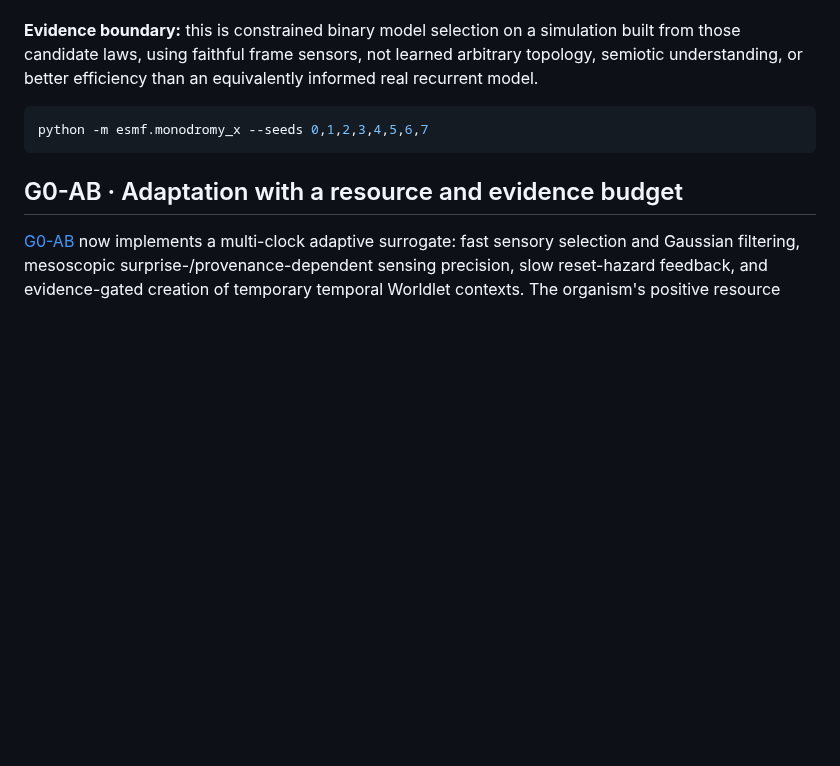
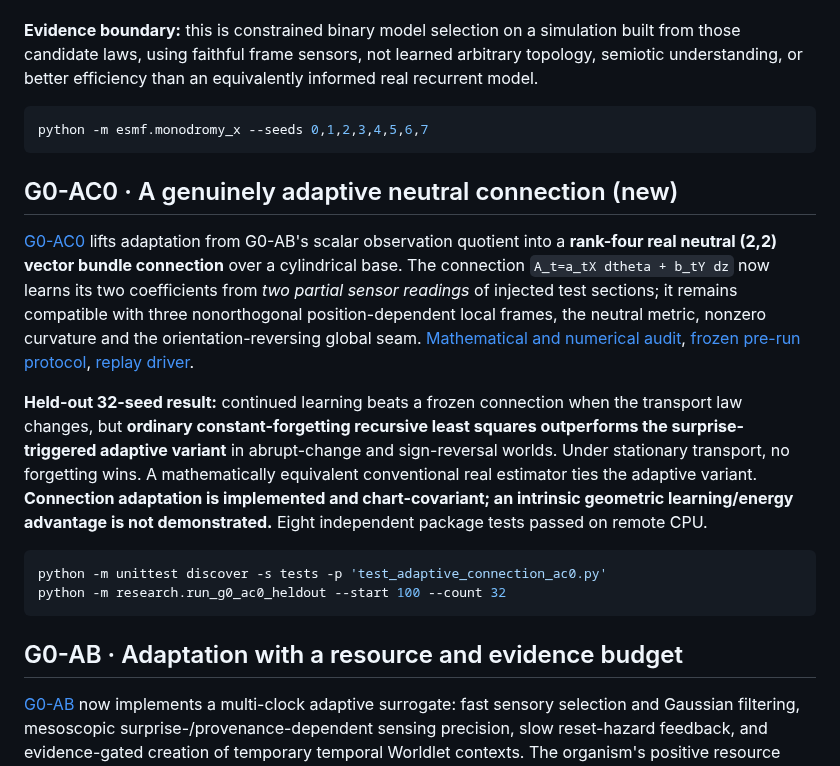
Before and after one commit to Dojo-1/ESMF-0-Mathematical-Genesis, a Markdown page: README.md, the part around the change. Rendered like a GitHub page; blank space fills up the shorter version.

Commit message:
Rizz README with verified adaptive rank-four connection and strong constant-forgetting null

````diff
--- a/README.md
+++ b/README.md
@@ -131,6 +131,17 @@ python -m esmf.orientation_seam_w
 python -m esmf.monodromy_x --seeds 0,1,2,3,4,5,6,7
 ```
 
+## G0-AC0 · A genuinely adaptive neutral connection (new)
+
+[G0-AC0](esmf/adaptive_connection_ac0.py) lifts adaptation from G0-AB's scalar observation quotient into a **rank-four real neutral (2,2) vector bundle connection** over a cylindrical base. The connection `A_t=a_tX dtheta + b_tY dz` now learns its two coefficients from *two partial sensor readings* of injected test sections; it remains compatible with three nonorthogonal position-dependent local frames, the neutral metric, nonzero curvature and the orientation-reversing global seam. [Mathematical and numerical audit](research/results/G0_AC0_2026-10-25.md), [frozen pre-run protocol](research/G0_AC0_ADAPTIVE_CONNECTION_PROTOCOL.md), [replay driver](research/run_g0_ac0_heldout.py).
+
+**Held-out 32-seed result:** continued learning beats a frozen connection when the transport law changes, but **ordinary constant-forgetting recursive least squares outperforms the surprise-triggered adaptive variant** in abrupt-change and sign-reversal worlds. Under stationary transport, no forgetting wins. A mathematically equivalent conventional real estimator ties the adaptive variant. **Connection adaptation is implemented and chart-covariant; an intrinsic geometric learning/energy advantage is not demonstrated.** Eight independent package tests passed on remote CPU.
+
+```bash
+python -m unittest discover -s tests -p 'test_adaptive_connection_ac0.py'
+python -m research.run_g0_ac0_heldout --start 100 --count 32
+```
+
 ## G0-AB · Adaptation with a resource and evidence budget
 
 [G0-AB](esmf/adaptive_ecology_ab.py) now implements a multi-clock adaptive surrogate: fast sensory selection and Gaussian filtering, mesoscopic surprise-/provenance-dependent sensing precision, slow reset-hazard feedback, and evidence-gated creation of temporary temporal Worldlet contexts. The organism's positive resource ledger includes external supply, explicit sensing expense, overflow, viability floor and state-change costs. The underlying mathematical carrier is a **one-dimensional shear orbit inside a genuine neutral (2,2) Mat₂(R) representation**, not full learned four-dimensional cognition.
````
